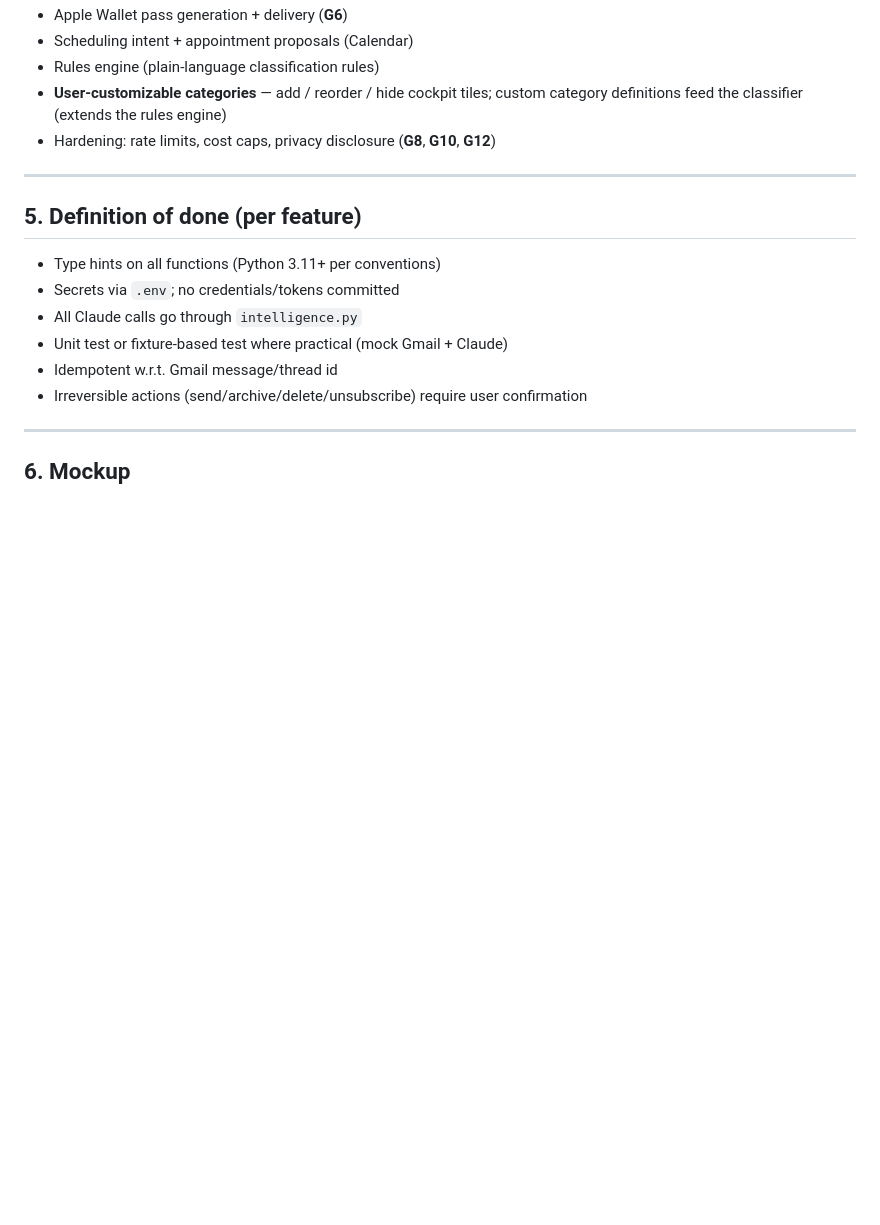
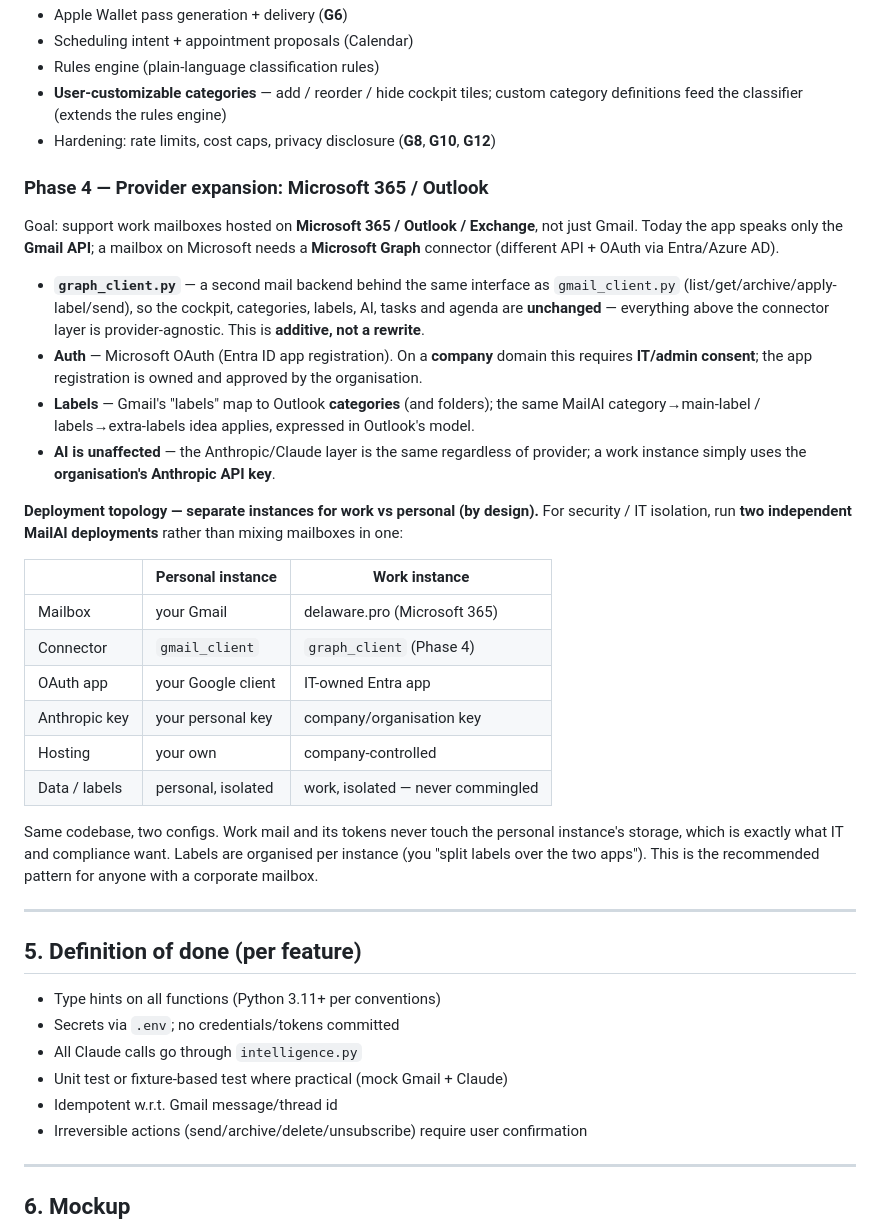
Before and after one commit to remcodik/Mail, a Markdown page: docs/ROADMAP.md, the part around one of its changes. GitHub-like rendering; blank space fills up the shorter version.

Commit message:
Roadmap: Microsoft 365/Outlook support + separate work/personal instances
- ROADMAP Phase 4: add a Microsoft Graph connector (graph_client.py) behind the
  same interface as gmail_client.py so the cockpit/AI/labels are unchanged
  (additive, not a rewrite). Notes Entra OAuth + IT consent, Outlook category
  mapping, and that the Anthropic/Claude layer is provider-agnostic.
- Documents the decided deployment topology: two independent instances for
  security/IT isolation — personal (Gmail) and work (M365, company key,
  IT-owned OAuth app) — same code, separate configs, data never commingled.
- OPEN_QUESTIONS: R1 (MS support) and R2 (separate deployments) captured.

Co-Authored-By: Claude Opus 4.8 <noreply@anthropic.com>
Claude-Session: https://claude.ai/code/session_01XeB1NsLzFsXPUPV1ZPH3jP

```diff
--- a/docs/ROADMAP.md
+++ b/docs/ROADMAP.md
@@ -151,6 +151,44 @@ Goal: Wallet, scheduling, polish.
 - **User-customizable categories** — add / reorder / hide cockpit tiles; custom category definitions feed the classifier (extends the rules engine)
 - Hardening: rate limits, cost caps, privacy disclosure (**G8**, **G10**, **G12**)
 
+### Phase 4 — Provider expansion: Microsoft 365 / Outlook
+
+Goal: support work mailboxes hosted on **Microsoft 365 / Outlook / Exchange**,
+not just Gmail. Today the app speaks only the **Gmail API**; a mailbox on
+Microsoft needs a **Microsoft Graph** connector (different API + OAuth via
+Entra/Azure AD).
+
+- **`graph_client.py`** — a second mail backend behind the same interface as
+  `gmail_client.py` (list/get/archive/apply-label/send), so the cockpit,
+  categories, labels, AI, tasks and agenda are **unchanged** — everything above
+  the connector layer is provider-agnostic. This is **additive, not a rewrite**.
+- **Auth** — Microsoft OAuth (Entra ID app registration). On a **company**
+  domain this requires **IT/admin consent**; the app registration is owned and
+  approved by the organisation.
+- **Labels** — Gmail's "labels" map to Outlook **categories** (and folders); the
+  same MailAI category→main-label / labels→extra-labels idea applies, expressed
+  in Outlook's model.
+- **AI is unaffected** — the Anthropic/Claude layer is the same regardless of
+  provider; a work instance simply uses the **organisation's Anthropic API key**.
+
+**Deployment topology — separate instances for work vs personal (by design).**
+For security / IT isolation, run **two independent MailAI deployments** rather
+than mixing mailboxes in one:
+
+| | **Personal instance** | **Work instance** |
+|---|---|---|
+| Mailbox | your Gmail | delaware.pro (Microsoft 365) |
+| Connector | `gmail_client` | `graph_client` (Phase 4) |
+| OAuth app | your Google client | IT-owned Entra app |
+| Anthropic key | your personal key | company/organisation key |
+| Hosting | your own | company-controlled |
+| Data / labels | personal, isolated | work, isolated — never commingled |
+
+Same codebase, two configs. Work mail and its tokens never touch the personal
+instance's storage, which is exactly what IT and compliance want. Labels are
+organised per instance (you "split labels over the two apps"). This is the
+recommended pattern for anyone with a corporate mailbox.
+
 ---
 
 ## 5. Definition of done (per feature)
```
Also changed, not shown: other parts of docs/ROADMAP.md (+1 -1 lines), docs/OPEN_QUESTIONS.md (+7 -0 lines).
